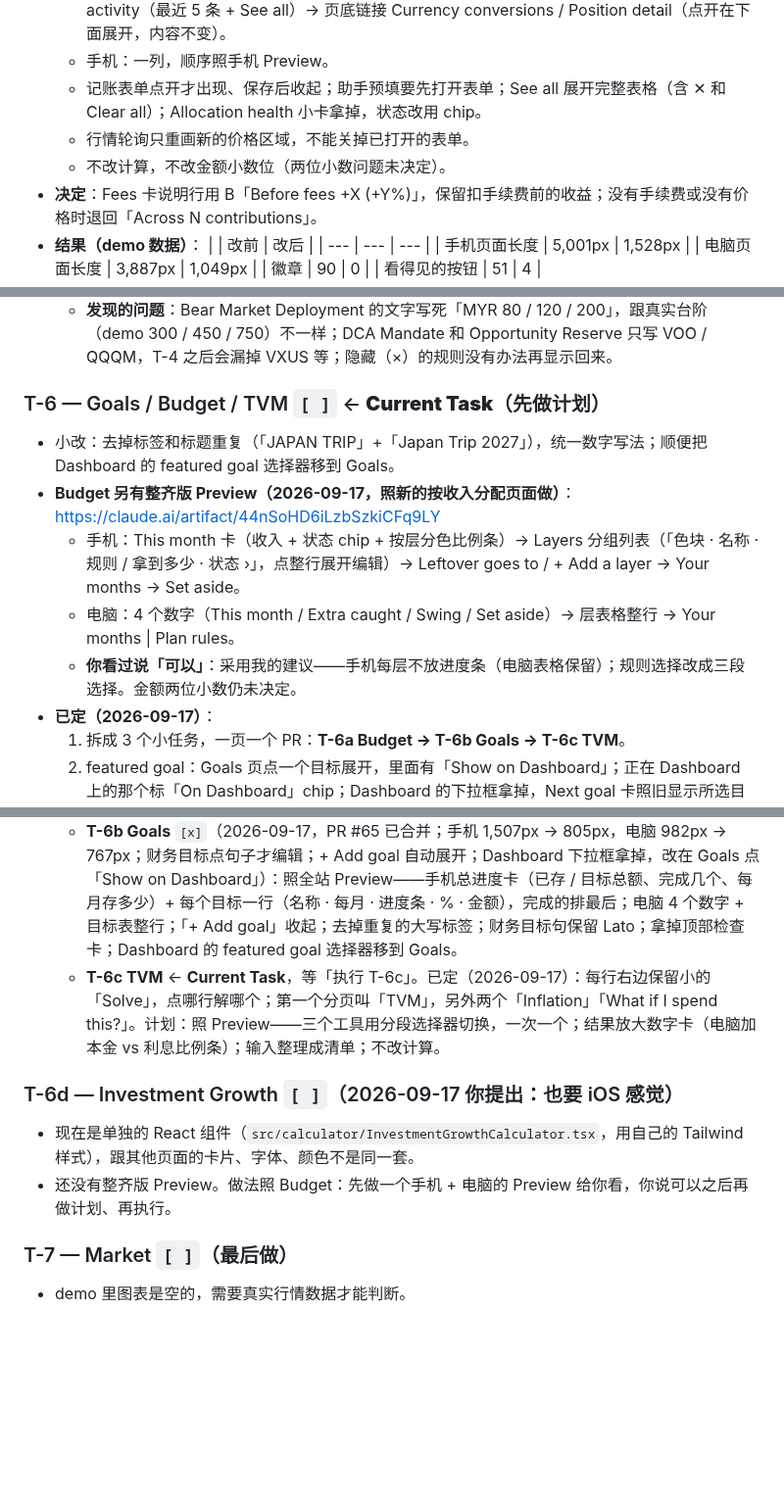
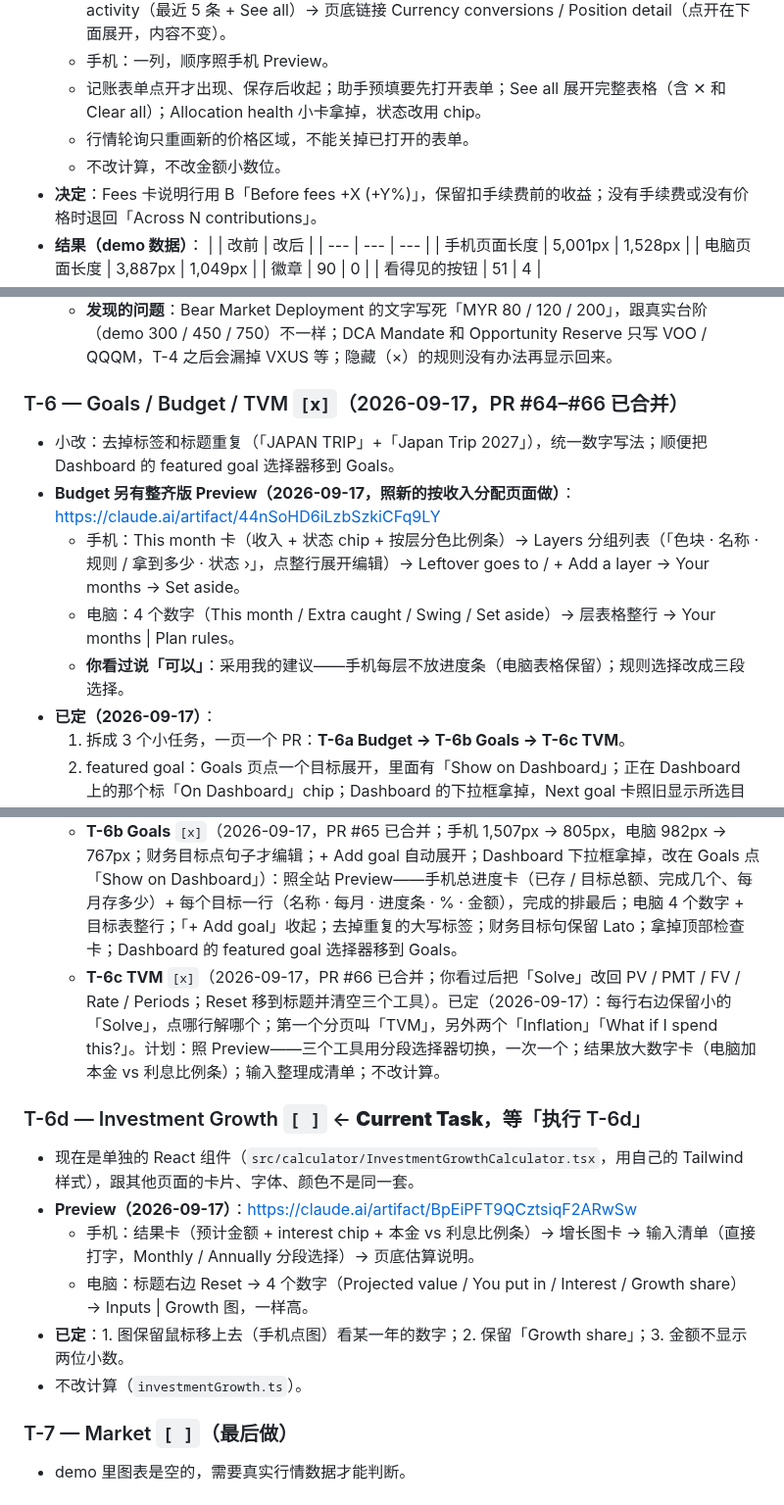
Before and after one commit to geebeng1013-m4/Personal-Wealth-OS, a Markdown page: personal-wealth-os/PLAN.md, 3 parts joined by grey strips. Shown at 98% size. GitHub-like rendering; blank space fills up the shorter version.

Commit message:
docs: record T-6 done (#64-#66), the Investment Growth preview and decisions
Co-Authored-By: Claude Opus 5 <noreply@anthropic.com>

```diff
--- a/personal-wealth-os/PLAN.md
+++ b/personal-wealth-os/PLAN.md
@@ -703,7 +703,7 @@ Preview（另一个会话做的，项目代码没有改动）：
   - 手机：一列，顺序照手机 Preview。
   - 记账表单点开才出现、保存后收起；助手预填要先打开表单；See all 展开完整表格（含 ✕ 和 Clear all）；Allocation health 小卡拿掉，状态改用 chip。
   - 行情轮询只重画新的价格区域，不能关掉已打开的表单。
-  - 不改计算，不改金额小数位（两位小数问题未决定）。
+  - 不改计算，不改金额小数位。
 - **决定**：Fees 卡说明行用 B「Before fees +X (+Y%)」，保留扣手续费前的收益；没有手续费或没有价格时退回「Across N contributions」。
 - **结果（demo 数据）**：
   | | 改前 | 改后 |
@@ -773,12 +773,12 @@ Preview（另一个会话做的，项目代码没有改动）：
   - 拿掉顶部检查卡、每条规则的 emoji 和 Edit / × 按钮（收进展开里）；一直展开的笔记表单收起来。How WealthUp works 不改。
   - **发现的问题**：Bear Market Deployment 的文字写死「MYR 80 / 120 / 200」，跟真实台阶（demo 300 / 450 / 750）不一样；DCA Mandate 和 Opportunity Reserve 只写 VOO / QQQM，T-4 之后会漏掉 VXUS 等；隐藏（×）的规则没有办法再显示回来。
 
-### T-6 — Goals / Budget / TVM  `[ ]`  ← **Current Task**（先做计划）
+### T-6 — Goals / Budget / TVM  `[x]`（2026-09-17，PR #64–#66 已合并）
 - 小改：去掉标签和标题重复（「JAPAN TRIP」+「Japan Trip 2027」），统一数字写法；顺便把 Dashboard 的 featured goal 选择器移到 Goals。
 - **Budget 另有整齐版 Preview（2026-09-17，照新的按收入分配页面做）**：https://claude.ai/artifact/44nSoHD6iLzbSzkiCFq9LY
   - 手机：This month 卡（收入 + 状态 chip + 按层分色比例条）→ Layers 分组列表（「色块 · 名称 · 规则 / 拿到多少 · 状态 ›」，点整行展开编辑）→ Leftover goes to / + Add a layer → Your months → Set aside。
   - 电脑：4 个数字（This month / Extra caught / Swing / Set aside）→ 层表格整行 → Your months | Plan rules。
-  - **你看过说「可以」**：采用我的建议——手机每层不放进度条（电脑表格保留）；规则选择改成三段选择。金额两位小数仍未决定。
+  - **你看过说「可以」**：采用我的建议——手机每层不放进度条（电脑表格保留）；规则选择改成三段选择。
 - **已定（2026-09-17）**：
   1. 拆成 3 个小任务，一页一个 PR：**T-6a Budget → T-6b Goals → T-6c TVM**。
   2. featured goal：Goals 页点一个目标展开，里面有「Show on Dashboard」；正在 Dashboard 上的那个标「On Dashboard」chip；Dashboard 的下拉框拿掉，Next goal 卡照旧显示所选目标。
@@ -786,11 +786,15 @@ Preview（另一个会话做的，项目代码没有改动）：
 - **计划**：
   - **T-6a Budget** `[x]`（2026-09-17，PR #64 已合并）：照 Budget Preview 做；拿掉顶部检查卡；层的编辑、上下移、删除、加一层、剩下的钱给谁、Opportunity 编辑都保留。结果（demo）：手机 1,393px → 1,012px，电脑 1,389px → 931px，徽章 5 → 0；修了手机上编辑面板撑出卡片的问题。
   - **T-6b Goals** `[x]`（2026-09-17，PR #65 已合并；手机 1,507px → 805px，电脑 982px → 767px；财务目标点句子才编辑；+ Add goal 自动展开；Dashboard 下拉框拿掉，改在 Goals 点「Show on Dashboard」）：照全站 Preview——手机总进度卡（已存 / 目标总额、完成几个、每月存多少）+ 每个目标一行（名称 · 每月 · 进度条 · % · 金额），完成的排最后；电脑 4 个数字 + 目标表整行；「+ Add goal」收起；去掉重复的大写标签；财务目标句保留 Lato；拿掉顶部检查卡；Dashboard 的 featured goal 选择器移到 Goals。
-  - **T-6c TVM** ← **Current Task**，等「执行 T-6c」。已定（2026-09-17）：每行右边保留小的「Solve」，点哪行解哪个；第一个分页叫「TVM」，另外两个「Inflation」「What if I spend this?」。计划：照 Preview——三个工具用分段选择器切换，一次一个；结果放大数字卡（电脑加本金 vs 利息比例条）；输入整理成清单；不改计算。
+  - **T-6c TVM** `[x]`（2026-09-17，PR #66 已合并；你看过后把「Solve」改回 PV / PMT / FV / Rate / Periods；Reset 移到标题并清空三个工具）。已定（2026-09-17）：每行右边保留小的「Solve」，点哪行解哪个；第一个分页叫「TVM」，另外两个「Inflation」「What if I spend this?」。计划：照 Preview——三个工具用分段选择器切换，一次一个；结果放大数字卡（电脑加本金 vs 利息比例条）；输入整理成清单；不改计算。
 
-### T-6d — Investment Growth  `[ ]`（2026-09-17 你提出：也要 iOS 感觉）
+### T-6d — Investment Growth  `[ ]`  ← **Current Task**，等「执行 T-6d」
 - 现在是单独的 React 组件（`src/calculator/InvestmentGrowthCalculator.tsx`，用自己的 Tailwind 样式），跟其他页面的卡片、字体、颜色不是同一套。
-- 还没有整齐版 Preview。做法照 Budget：先做一个手机 + 电脑的 Preview 给你看，你说可以之后再做计划、再执行。
+- **Preview（2026-09-17）**：https://claude.ai/artifact/BpEiPFT9QCztsiqF2ARwSw
+  - 手机：结果卡（预计金额 + interest chip + 本金 vs 利息比例条）→ 增长图卡 → 输入清单（直接打字，Monthly / Annually 分段选择）→ 页底估算说明。
+  - 电脑：标题右边 Reset → 4 个数字（Projected value / You put in / Interest / Growth share）→ Inputs | Growth 图，一样高。
+- **已定**：1. 图保留鼠标移上去（手机点图）看某一年的数字；2. 保留「Growth share」；3. 金额不显示两位小数。
+- 不改计算（`investmentGrowth.ts`）。
 
 ### T-7 — Market  `[ ]`（最后做）
 - demo 里图表是空的，需要真实行情数据才能判断。
```
Also changed, not shown: personal-wealth-os/PROGRESS.md (+3 -1 lines).
